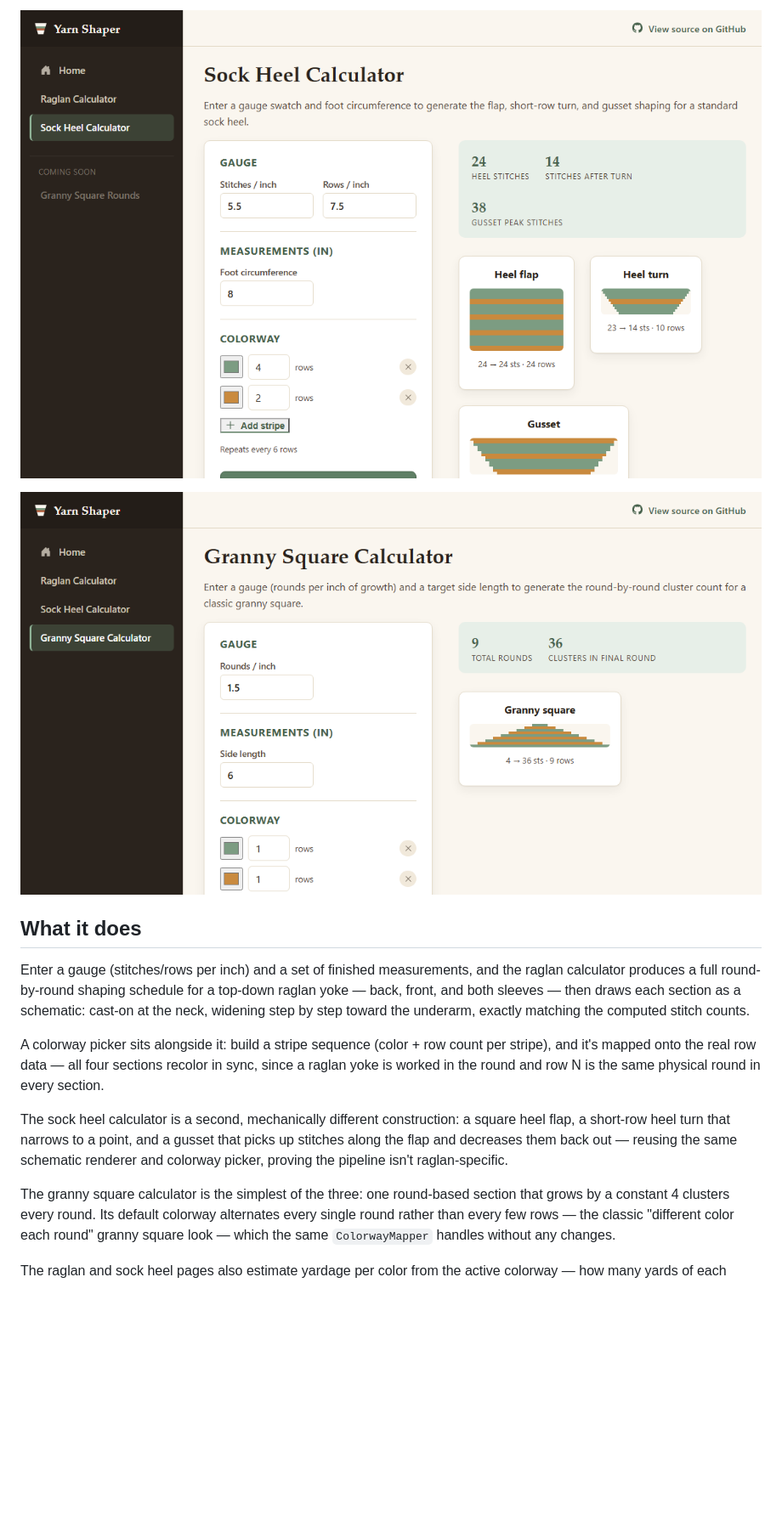
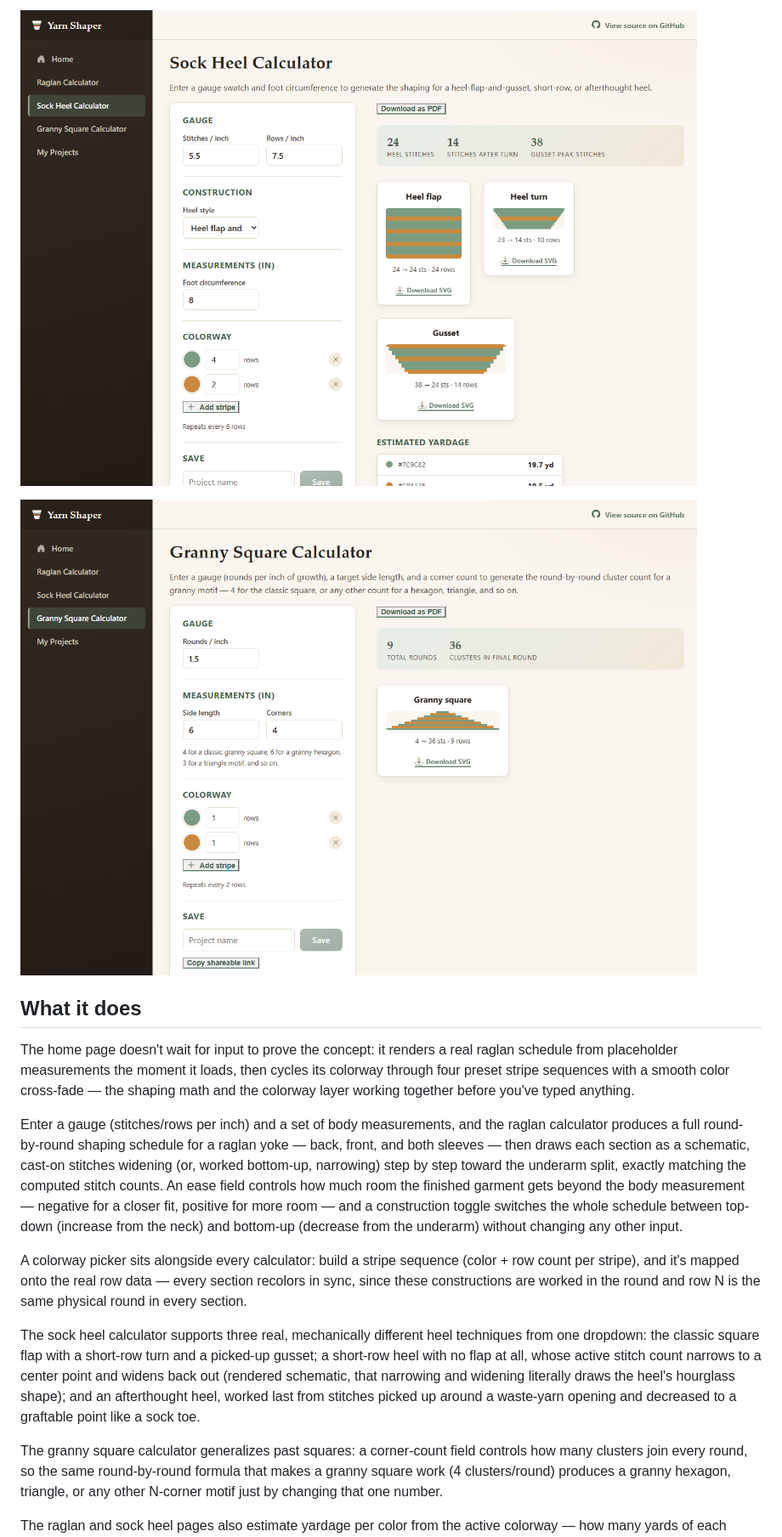
Before and after one commit to mollygilchrist03/YarnShaper, a Markdown page: README.md, the part around one of its changes. Shown at 85% size. Rendered like a GitHub page; pictures changed too: docs/screenshots/granny-square-calculator.png, docs/screenshots/sock-heel-calculator.png; blank space fills up the shorter version.

```diff
--- a/README.md
+++ b/README.md
@@ -17,28 +21,42 @@ entirely in the browser.
 
 ## What it does
 
-Enter a gauge (stitches/rows per inch) and a set of finished measurements,
-and the raglan calculator produces a full round-by-round shaping schedule
-for a top-down raglan yoke — back, front, and both sleeves — then draws
-each section as a schematic: cast-on at the neck, widening step by step
-toward the underarm, exactly matching the computed stitch counts.
+The home page doesn't wait for input to prove the concept: it renders a
+real raglan schedule from placeholder measurements the moment it loads,
+then cycles its colorway through four preset stripe sequences with a
+smooth color cross-fade — the shaping math and the colorway layer working
+together before you've typed anything.
 
-A colorway picker sits alongside it: build a stripe sequence (color + row
-count per stripe), and it's mapped onto the real row data — all four
-sections recolor in sync, since a raglan yoke is worked in the round and
-row N is the same physical round in every section.
+Enter a gauge (stitches/rows per inch) and a set of body measurements, and
+the raglan calculator produces a full round-by-round shaping schedule for
+a raglan yoke — back, front, and both sleeves — then draws each section as
+a schematic, cast-on stitches widening (or, worked bottom-up, narrowing)
+step by step toward the underarm split, exactly matching the computed
+stitch counts. An ease field controls how much room the finished garment
+gets beyond the body measurement — negative for a closer fit, positive for
+more room — and a construction toggle switches the whole schedule between
+top-down (increase from the neck) and bottom-up (decrease from the
+underarm) without changing any other input.
 
-The sock heel calculator is a second, mechanically different
-construction: a square heel flap, a short-row heel turn that narrows to a
-point, and a gusset that picks up stitches along the flap and decreases
-them back out — reusing the same schematic renderer and colorway picker,
-proving the pipeline isn't raglan-specific.
+A colorway picker sits alongside every calculator: build a stripe
+sequence (color + row count per stripe), and it's mapped onto the real row
+data — every section recolors in sync, since these constructions are
+worked in the round and row N is the same physical round in every section.
 
-The granny square calculator is the simplest of the three: one round-based
-section that grows by a constant 4 clusters every round. Its default
-colorway alternates every single round rather than every few rows — the
-classic "different color each round" granny square look — which the same
-`ColorwayMapper` handles without any changes.
+The sock heel calculator supports three real, mechanically different
+heel techniques from one dropdown: the classic square flap with a
+short-row turn and a picked-up gusset; a short-row heel with no flap at
+all, whose active stitch count narrows to a center point and widens back
+out (rendered schematic, that narrowing and widening literally draws the
+heel's hourglass shape); and an afterthought heel, worked last from
+stitches picked up around a waste-yarn opening and decreased to a
+graftable point like a sock toe.
+
+The granny square calculator generalizes past squares: a corner-count
+field controls how many clusters join every round, so the same
+round-by-round formula that makes a granny square work (4 clusters/round)
+produces a granny hexagon, triangle, or any other N-corner motif just by
+changing that one number.
 
 The raglan and sock heel pages also estimate yardage per color from the
 active colorway — how many yards of each stripe color the piece actually
```
Also changed, not shown: other parts of README.md (+111 -34 lines), docs/screenshots/home.png (added), docs/screenshots/raglan-calculator.png.
